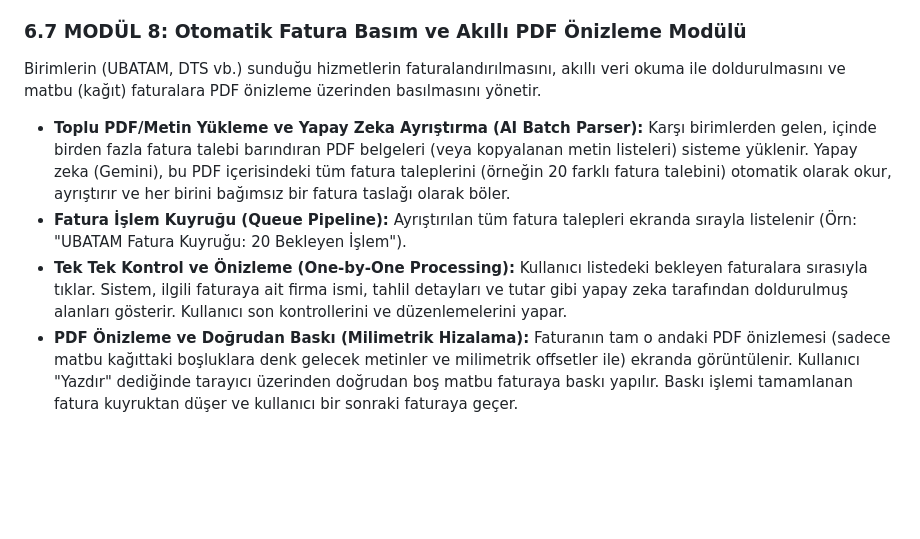
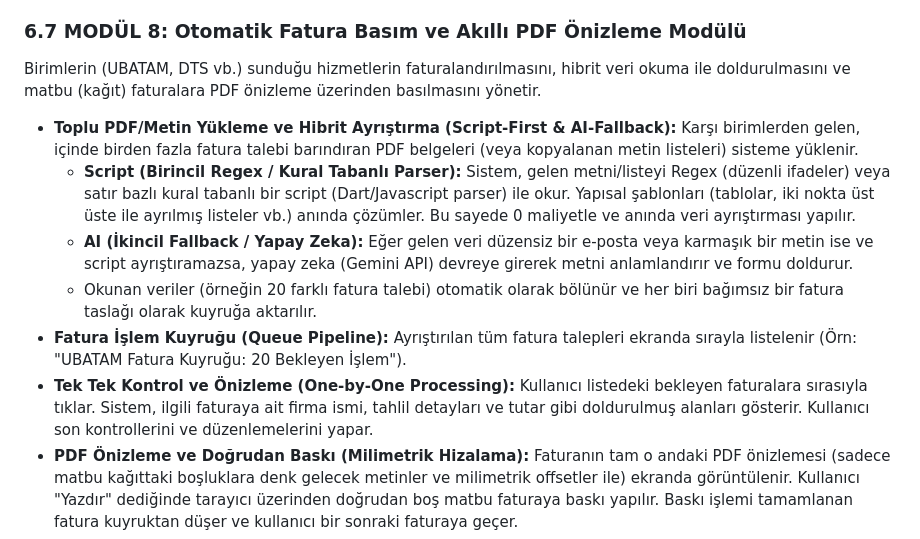
Before and after one commit to leventyildiran/dsys, a Markdown page: implementation_plan.md, the part around the change. Drawn GitHub-style; blank space fills up the shorter version.

Commit message:
docs: modify Modul 8 to use script-first parsing with AI fallback based on user feedback

```diff
--- a/implementation_plan.md
+++ b/implementation_plan.md
@@ -436,10 +436,13 @@ Tüm kararların yıl bazlı izole sorgulanması, gelir/dağıtım analizi, biri
 - **Dahili Güvenli Onay Zinciri & Doğrulama QR:** SMS OTP veya şifreli mühür ile onaylanan belgelere doğrulama barkodu ve QR kodu basılarak arşivlenir.
 
 ### 6.7 MODÜL 8: Otomatik Fatura Basım ve Akıllı PDF Önizleme Modülü
-Birimlerin (UBATAM, DTS vb.) sunduğu hizmetlerin faturalandırılmasını, akıllı veri okuma ile doldurulmasını ve matbu (kağıt) faturalara PDF önizleme üzerinden basılmasını yönetir.
-- **Toplu PDF/Metin Yükleme ve Yapay Zeka Ayrıştırma (AI Batch Parser):** Karşı birimlerden gelen, içinde birden fazla fatura talebi barındıran PDF belgeleri (veya kopyalanan metin listeleri) sisteme yüklenir. Yapay zeka (Gemini), bu PDF içerisindeki tüm fatura taleplerini (örneğin 20 farklı fatura talebini) otomatik olarak okur, ayrıştırır ve her birini bağımsız bir fatura taslağı olarak böler.
+Birimlerin (UBATAM, DTS vb.) sunduğu hizmetlerin faturalandırılmasını, hibrit veri okuma ile doldurulmasını ve matbu (kağıt) faturalara PDF önizleme üzerinden basılmasını yönetir.
+- **Toplu PDF/Metin Yükleme ve Hibrit Ayrıştırma (Script-First & AI-Fallback):** Karşı birimlerden gelen, içinde birden fazla fatura talebi barındıran PDF belgeleri (veya kopyalanan metin listeleri) sisteme yüklenir.
+  - **Script (Birincil Regex / Kural Tabanlı Parser):** Sistem, gelen metni/listeyi Regex (düzenli ifadeler) veya satır bazlı kural tabanlı bir script (Dart/Javascript parser) ile okur. Yapısal şablonları (tablolar, iki nokta üst üste ile ayrılmış listeler vb.) anında çözümler. Bu sayede 0 maliyetle ve anında veri ayrıştırması yapılır.
+  - **AI (İkincil Fallback / Yapay Zeka):** Eğer gelen veri düzensiz bir e-posta veya karmaşık bir metin ise ve script ayrıştıramazsa, yapay zeka (Gemini API) devreye girerek metni anlamlandırır ve formu doldurur.
+  - Okunan veriler (örneğin 20 farklı fatura talebi) otomatik olarak bölünür ve her biri bağımsız bir fatura taslağı olarak kuyruğa aktarılır.
 - **Fatura İşlem Kuyruğu (Queue Pipeline):** Ayrıştırılan tüm fatura talepleri ekranda sırayla listelenir (Örn: "UBATAM Fatura Kuyruğu: 20 Bekleyen İşlem").
-- **Tek Tek Kontrol ve Önizleme (One-by-One Processing):** Kullanıcı listedeki bekleyen faturalara sırasıyla tıklar. Sistem, ilgili faturaya ait firma ismi, tahlil detayları ve tutar gibi yapay zeka tarafından doldurulmuş alanları gösterir. Kullanıcı son kontrollerini ve düzenlemelerini yapar.
+- **Tek Tek Kontrol ve Önizleme (One-by-One Processing):** Kullanıcı listedeki bekleyen faturalara sırasıyla tıklar. Sistem, ilgili faturaya ait firma ismi, tahlil detayları ve tutar gibi doldurulmuş alanları gösterir. Kullanıcı son kontrollerini ve düzenlemelerini yapar.
 - **PDF Önizleme ve Doğrudan Baskı (Milimetrik Hizalama):** Faturanın tam o andaki PDF önizlemesi (sadece matbu kağıttaki boşluklara denk gelecek metinler ve milimetrik offsetler ile) ekranda görüntülenir. Kullanıcı "Yazdır" dediğinde tarayıcı üzerinden doğrudan boş matbu faturaya baskı yapılır. Baskı işlemi tamamlanan fatura kuyruktan düşer ve kullanıcı bir sonraki faturaya geçer.
 - **Fatura Takip Detayları:** Fatura seri/sıra numarası, işlem tarihi ve ilgili hizmet birimi veritabanında saklanarak faturaların arşivi tutulur.
 
```
